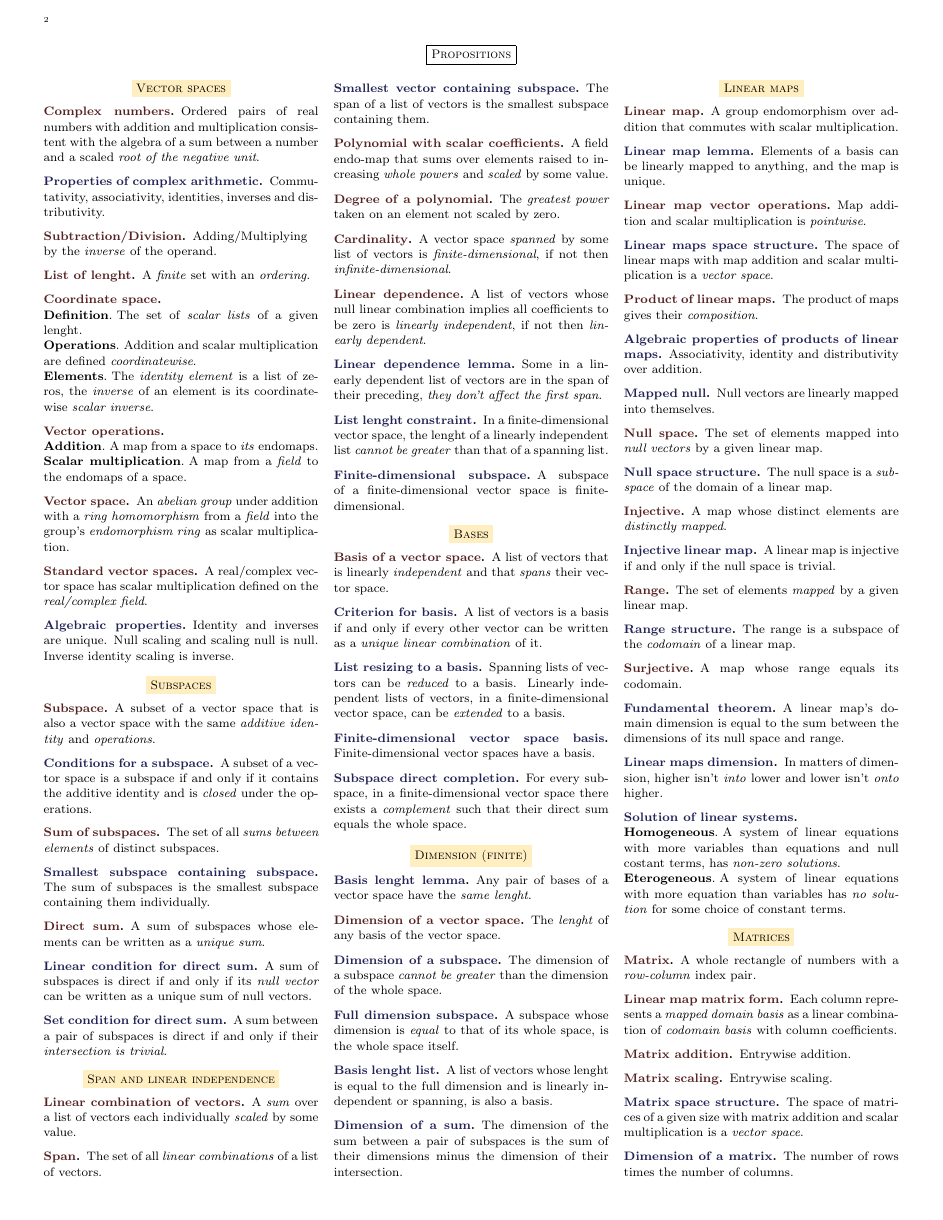
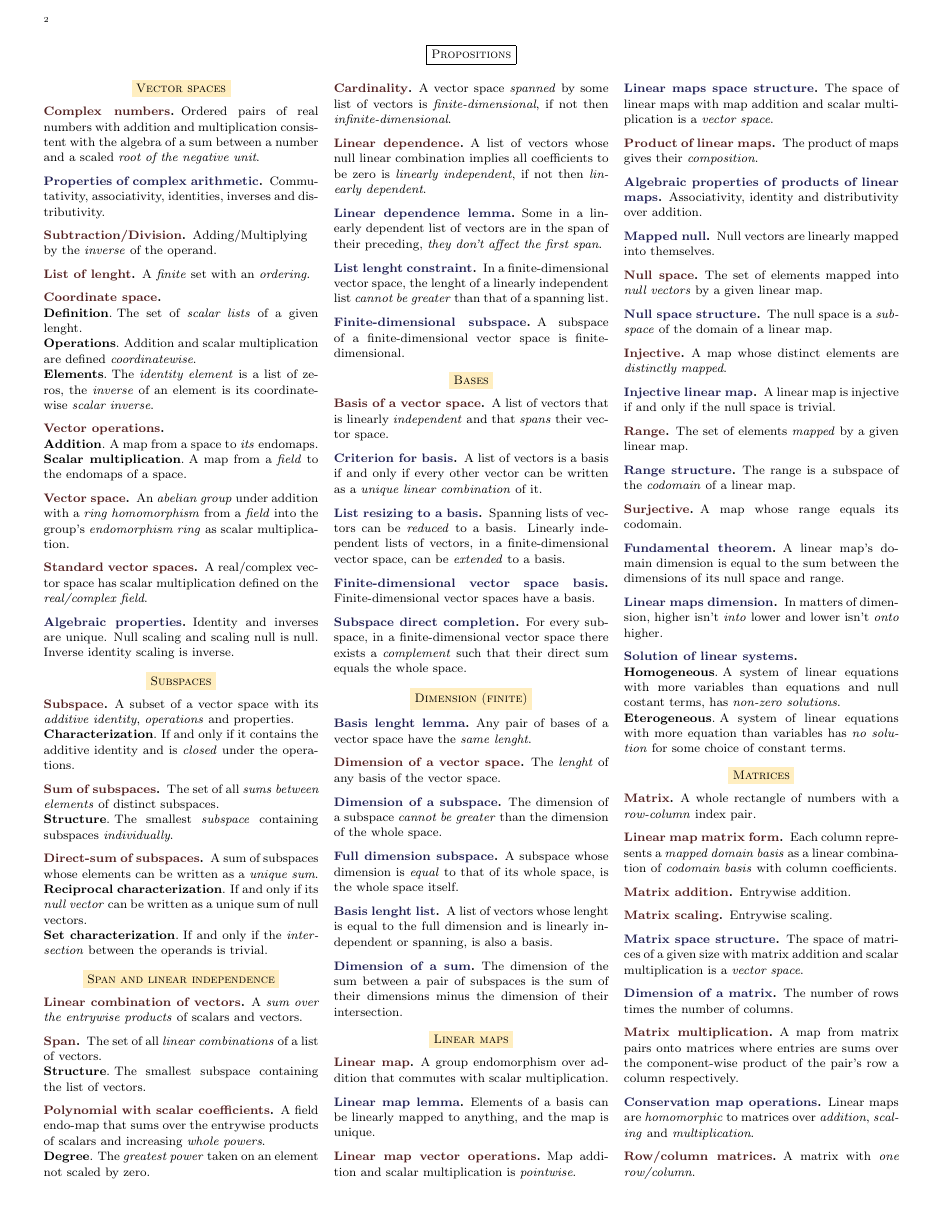
Before and after one commit to dolphinandturtle/unipi25, a LaTeX paper (src/axler.tex): page 2 of 4. Compiled offline with pdfLaTeX.

Commit message:
Updated Axler

```diff
--- a/src/axler.tex
+++ b/src/axler.tex
@@ -181,40 +181,34 @@
 
   \mysection{Subspaces}
   \mydefinition{Subspace}
-  A subset of a vector space that is also a vector space with the same \textit{additive identity} and \textit{operations}.
-
-  \mytheorem{Conditions for a subspace}
-  A subset of a vector space is a subspace if and only if it contains the additive identity and is \textit{closed} under the operations.
+  A subset of a vector space with its \textit{additive identity}, \textit{operations} and properties.
+  \myparagraph{Characterization}
+  If and only if it contains the additive identity and is \textit{closed} under the operations.
 
   \mydefinition{Sum of subspaces}
   The set of all \textit{sums between elements} of distinct subspaces.
+  \myparagraph{Structure}
+  The smallest \textit{subspace} containing subspaces \textit{individually}.
 
-  \mytheorem{Smallest subspace containing subspace}
-  The sum of subspaces is the smallest subspace containing them individually.
-
-  \mydefinition{Direct sum}
+  \mydefinition{Direct-sum of subspaces}
   A sum of subspaces whose elements can be written as a \textit{unique sum}.
-
-  \mytheorem{Linear condition for direct sum}
-  A sum of subspaces is direct if and only if its \textit{null vector} can be written as a unique sum of null vectors.
-
-  \mytheorem{Set condition for direct sum}
-  A sum between a pair of subspaces is direct if and only if their \textit{intersection is trivial}.
+  \myparagraph{Reciprocal characterization}
+  If and only if its \textit{null vector} can be written as a unique sum of null vectors.
+  \myparagraph{Set characterization}
+  If and only if the \textit{intersection} between the operands is trivial.
 
   \mysection{Span and linear independence}
   \mydefinition{Linear combination of vectors}
-  A \textit{sum} over a list of vectors each individually \textit{scaled} by some value.
+  A \textit{sum over the entrywise products} of scalars and vectors.
 
   \mydefinition{Span}
   The set of all \textit{linear combinations} of a list of vectors.
-
-  \mytheorem{Smallest vector containing subspace}
-  The span of a list of vectors is the smallest subspace containing them.
+  \myparagraph{Structure}
+  The smallest subspace containing the list of vectors.
 
   \mydefinition{Polynomial with scalar coefficients}
-  A field endo-map that sums over elements raised to increasing \textit{whole powers} and \textit{scaled} by some value.
-
-  \mydefinition{Degree of a polynomial}
+  A field endo-map that sums over the entrywise products of scalars and increasing \textit{whole powers}.
+  \myparagraph{Degree}
   The \textit{greatest power} taken on an element not scaled by zero.
 
   \mydefinition{Cardinality}
```
